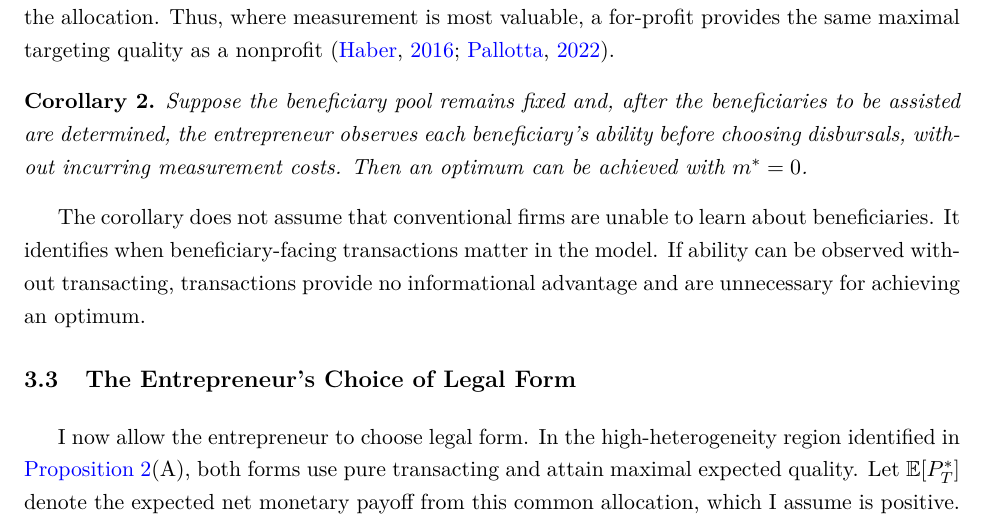
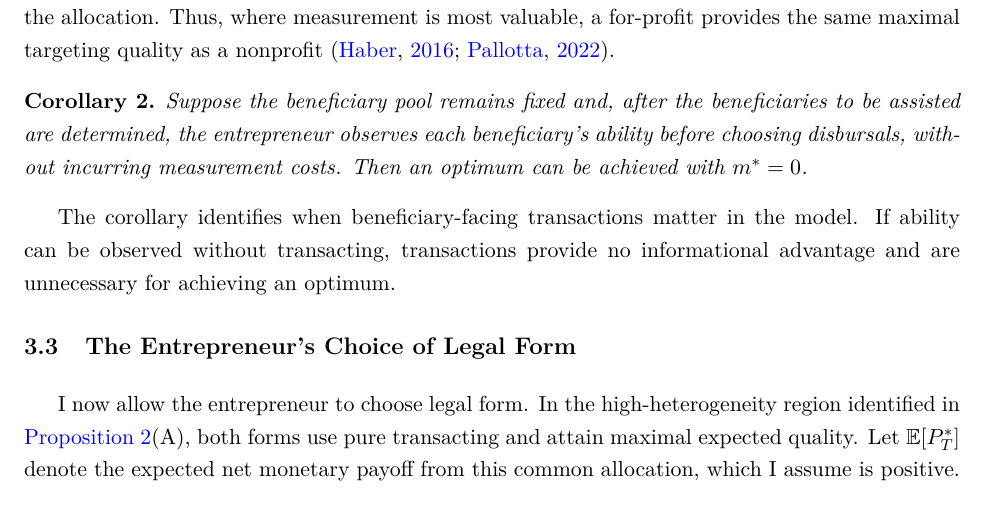
Before and after one commit to ofereldar/social-enterprise-model, a LaTeX paper (The Organization of Social Enterprise.tex): part of page 13 of 39, cut so that both start at the same text. Compiled offline with pdfLaTeX.

Commit message:
Remove redundant corollary explanation

```diff
--- a/The Organization of Social Enterprise.tex
+++ b/The Organization of Social Enterprise.tex
@@ -804,9 +804,8 @@ to be assisted are determined, the entrepreneur observes each beneficiary's
 ability before choosing disbursals, without incurring measurement costs.
 Then an optimum can be achieved with $m^{*}=0$.
 \end{cor}
-The corollary does not assume that conventional firms are unable to
-learn about beneficiaries. It identifies when beneficiary-facing transactions
-matter in the model. If ability can be observed without transacting,
+The corollary identifies when beneficiary-facing transactions matter
+in the model. If ability can be observed without transacting,
 transactions provide no informational advantage and are unnecessary
 for achieving an optimum.
 
```
